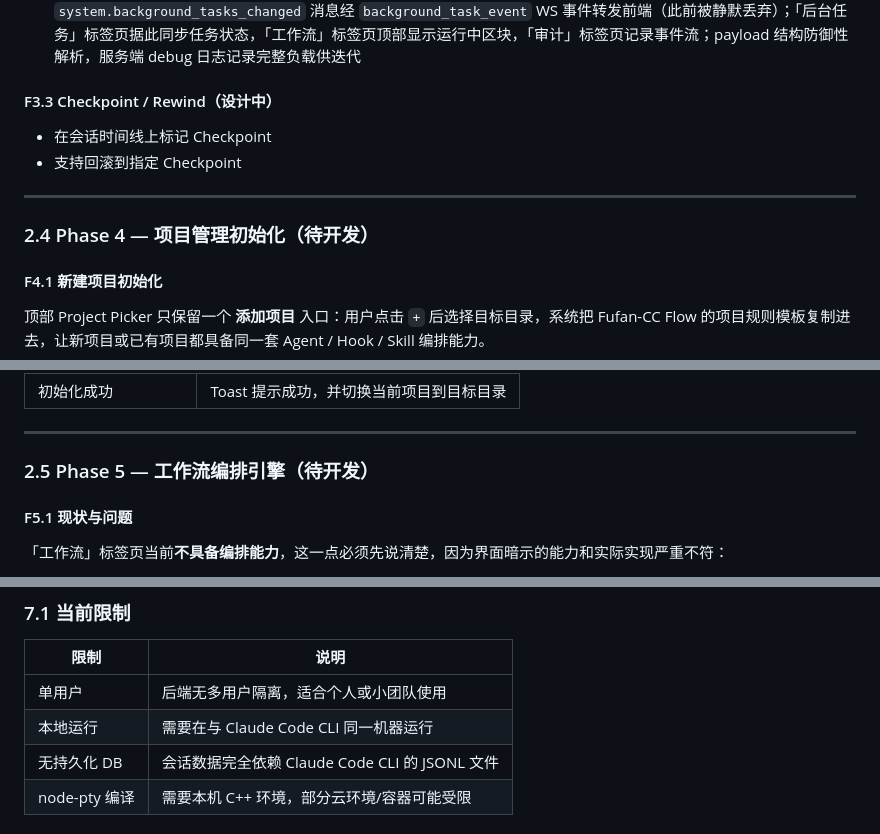
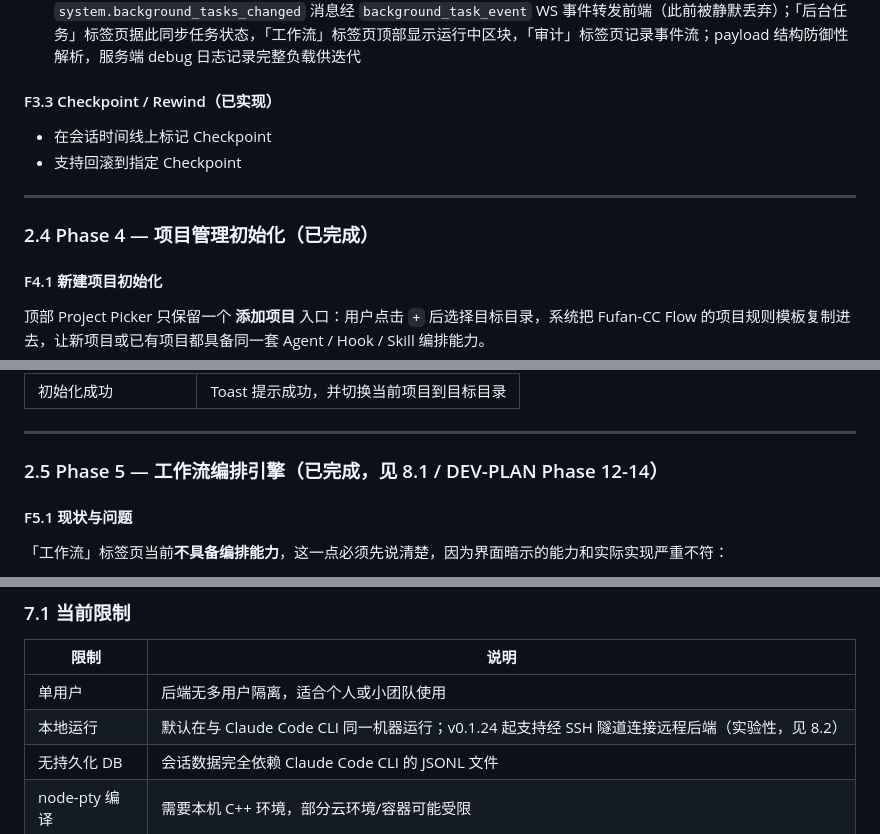
Before and after one commit to LYGOLANG/fufan-cc-flow, a Markdown page: REQUIREMENTS.md, 3 parts joined by grey strips. GitHub-like rendering.

```diff
--- a/REQUIREMENTS.md
+++ b/REQUIREMENTS.md
@@ -216,14 +216,14 @@ Claude Code 是 Anthropic 推出的 AI 编程 CLI 工具，功能强大但对初
 - 显示任务状态、开始时间、执行结果
 - **workflow/后台 agent 生命周期接入**：SDK 流中的 `system.task_started` / `system.task_notification` / `system.background_tasks_changed` 消息经 `background_task_event` WS 事件转发前端（此前被静默丢弃）；「后台任务」标签页据此同步任务状态，「工作流」标签页顶部显示运行中区块，「审计」标签页记录事件流；payload 结构防御性解析，服务端 debug 日志记录完整负载供迭代
 
-#### F3.3 Checkpoint / Rewind（设计中）
+#### F3.3 Checkpoint / Rewind（已实现）
 
 - 在会话时间线上标记 Checkpoint
 - 支持回滚到指定 Checkpoint
 
 ---
 
-### 2.4 Phase 4 — 项目管理初始化（待开发）
+### 2.4 Phase 4 — 项目管理初始化（已完成）
 
 #### F4.1 新建项目初始化
 
@@ -271,7 +271,7 @@ Claude Code 是 Anthropic 推出的 AI 编程 CLI 工具，功能强大但对初
 
 ---
 
-### 2.5 Phase 5 — 工作流编排引擎（待开发）
+### 2.5 Phase 5 — 工作流编排引擎（已完成，见 8.1 / DEV-PLAN Phase 12-14）
 
 #### F5.1 现状与问题
 
@@ -605,7 +605,7 @@ server/src/
 | 限制 | 说明 |
 |------|------|
 | 单用户 | 后端无多用户隔离，适合个人或小团队使用 |
-| 本地运行 | 需要在与 Claude Code CLI 同一机器运行 |
+| 本地运行 | 默认在与 Claude Code CLI 同一机器运行；v0.1.24 起支持经 SSH 隧道连接远程后端（实验性，见 8.2） |
 | 无持久化 DB | 会话数据完全依赖 Claude Code CLI 的 JSONL 文件 |
 | node-pty 编译 | 需要本机 C++ 环境，部分云环境/容器可能受限 |
 
```
Also changed, not shown: DEV-PLAN.md (+21 -1 lines).
